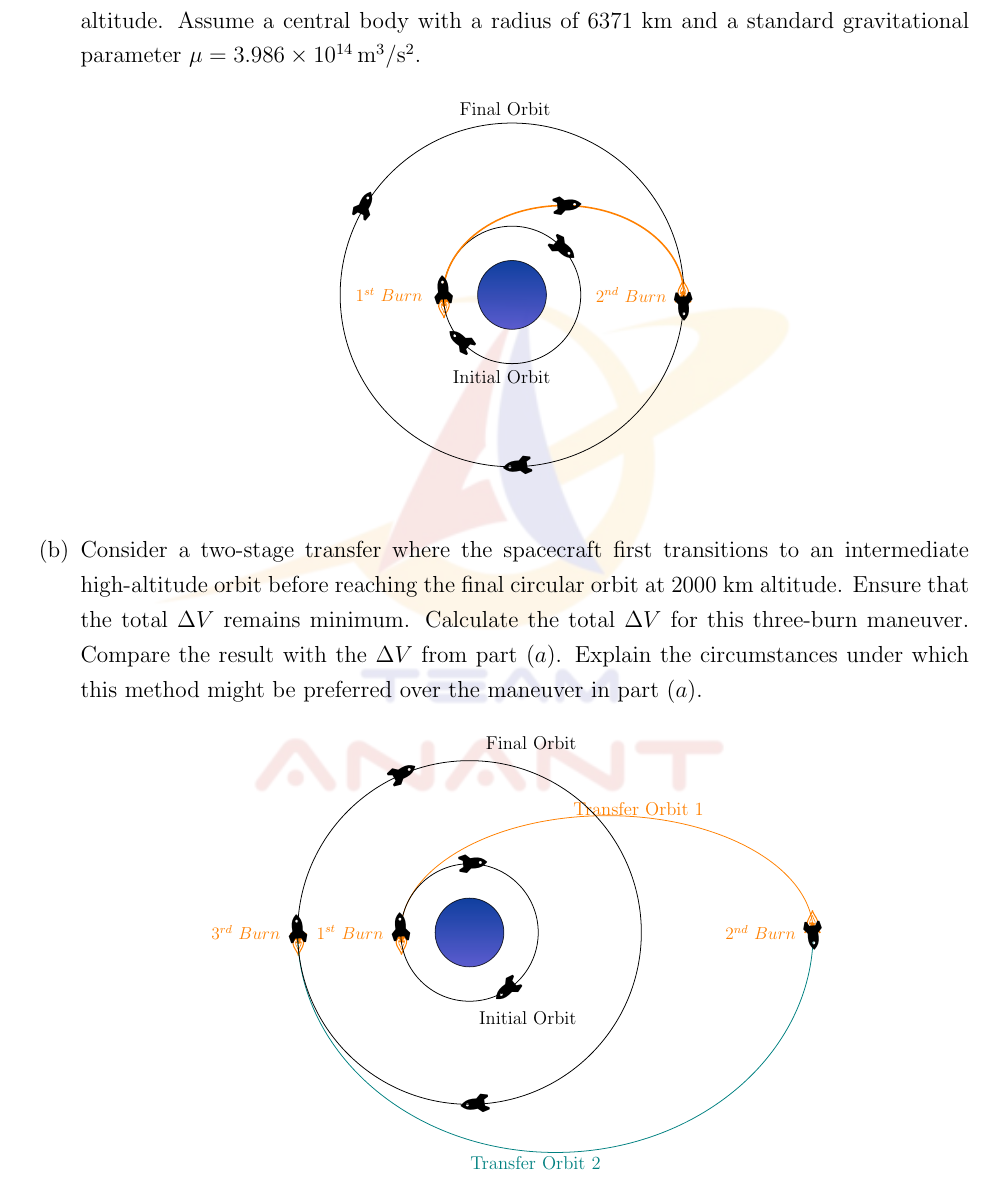
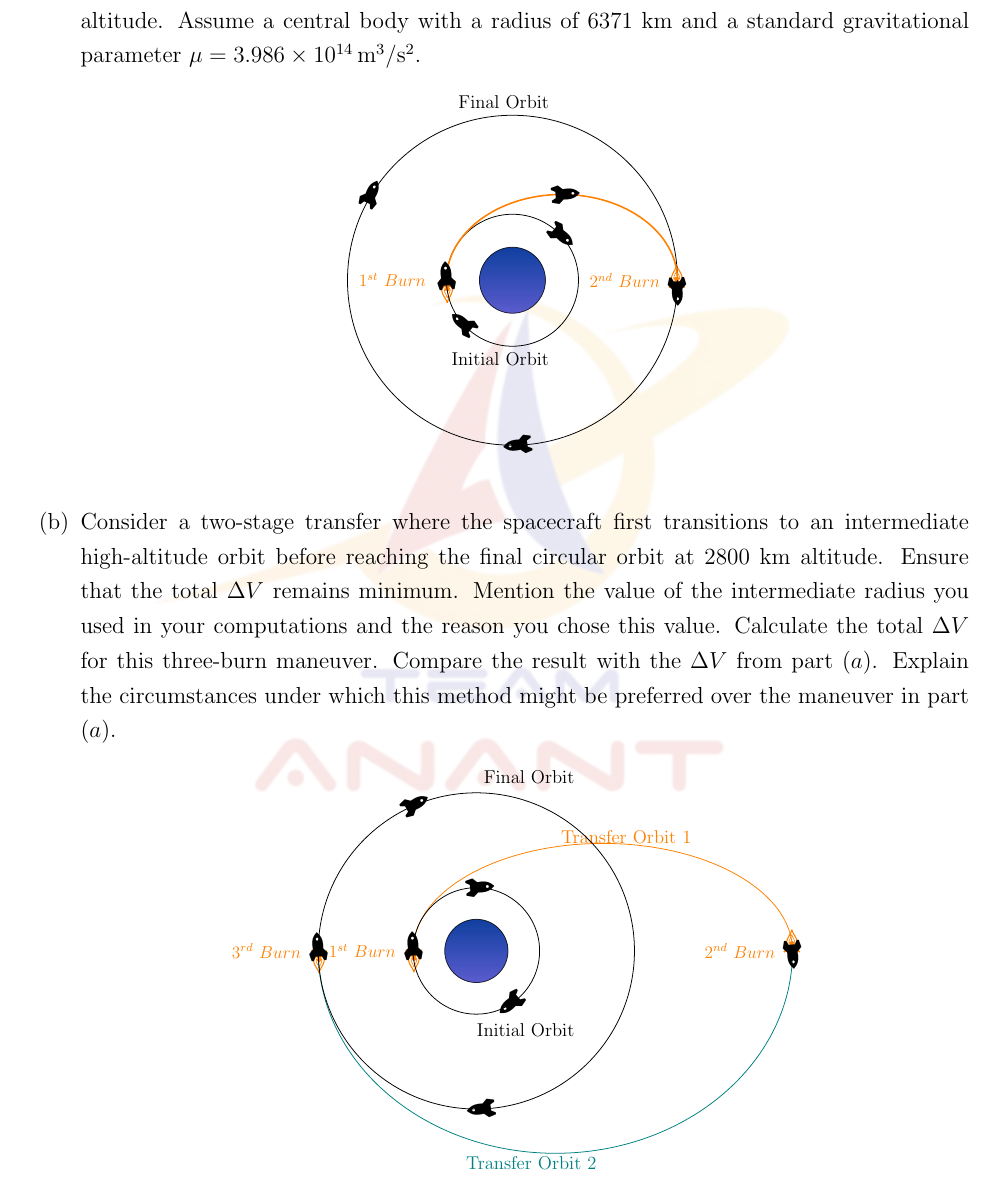
Before and after one commit to Prachannagven/Anant_Recruitments, a LaTeX problem sheet (ADCS/Storyless/Round_1_Recruitment_Paper/ADCS_R1_Recruitment_Paper.tex): part of page 3 of 7, cut so that both start at the same text. Compiled offline with pdfLaTeX.

Commit message:
Post-start update: Changing bi-elliptic radius

```diff
--- a/ADCS/Storyless/Round_1_Recruitment_Paper/ADCS_R1_Recruitment_Paper.tex
+++ b/ADCS/Storyless/Round_1_Recruitment_Paper/ADCS_R1_Recruitment_Paper.tex
@@ -128,7 +128,7 @@ Contact Details:
 	\item Calculate the $\Delta V$ required for an orbit transfer maneuver as depicted in the image below to move a spacecraft from a circular orbit of 200 km altitude to a circular orbit of 2000 km altitude. Assume a central body with a radius of 6371 km and a standard gravitational parameter $\mu = 3.986 \times 10^{14} \, \text{m}^3/\text{s}^2$.
 
 	\begin{center}
-		\begin{tikzpicture}[ scale=1.250,
+		\begin{tikzpicture}[ scale=1.20,
 			>=triangle 45,
 			mydeco/.style = {
 				decoration = {
@@ -167,10 +167,10 @@ Contact Details:
 		\end{tikzpicture}
 	\end{center}
 
-	\item Consider a two-stage transfer where the spacecraft first transitions to an intermediate high-altitude orbit before reaching the final circular orbit at 2000 km altitude. Ensure that the total $\Delta V$ remains minimum. Calculate the total $\Delta V$ for this three-burn maneuver. Compare the result with the $\Delta V$ from part $(a)$. Explain the circumstances under which this method might be preferred over the maneuver in part $(a)$.
+	\item Consider a two-stage transfer where the spacecraft first transitions to an intermediate high-altitude orbit before reaching the final circular orbit at 2800 km altitude. Ensure that the total $\Delta V$ remains minimum. Mention the value of the intermediate radius you used in your computations and the reason you chose this value. Calculate the total $\Delta V$ for this three-burn maneuver. Compare the result with the $\Delta V$ from part $(a)$. Explain the circumstances under which this method might be preferred over the maneuver in part $(a)$.
 
 	\begin{center}
-		\begin{tikzpicture}[ scale=1.25,
+		\begin{tikzpicture}[ scale=1.15,
 			>=triangle 45,
 			mydeco/.style = {
 				decoration = {
```
Also changed, not shown: ADCS/Toned Down Story/Round_1_Recruitment_Paper/ADCS_R1_Recruitment_Paper.tex (+1 -1 lines), ADCS/Storyless/Round_1_Recruitment_Paper/ADCS_R1_Recruitment_Paper.pdf, ADCS/Toned Down Story/Round_1_Recruitment_Paper/ADCS_R1_Recruitment_Paper.pdf, 4 other files.
